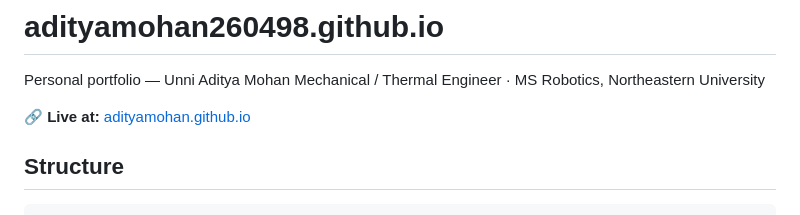
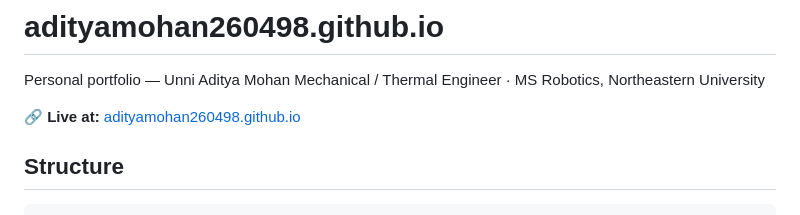
Before and after one commit to Adityamohan260498/Adityamohan260498.github.io, a Markdown page: README.md, the part around the change. GitHub-like rendering.

Commit message:
Fix formatting in README.md

```diff
--- a/README.md
+++ b/README.md
@@ -3,7 +3,7 @@
 Personal portfolio — Unni Aditya Mohan
 Mechanical / Thermal Engineer · MS Robotics, Northeastern University
 
-🔗 **Live at:** [adityamohan.github.io](https://adityamohan260498.github.io)
+🔗 **Live at:** [adityamohan260498.github.io](https://adityamohan260498.github.io)
 
 ## Structure
 
```
